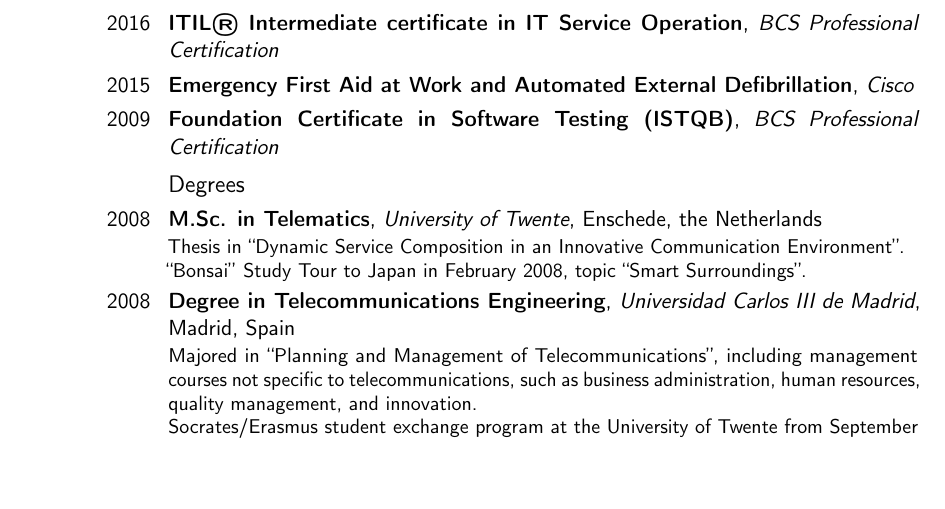
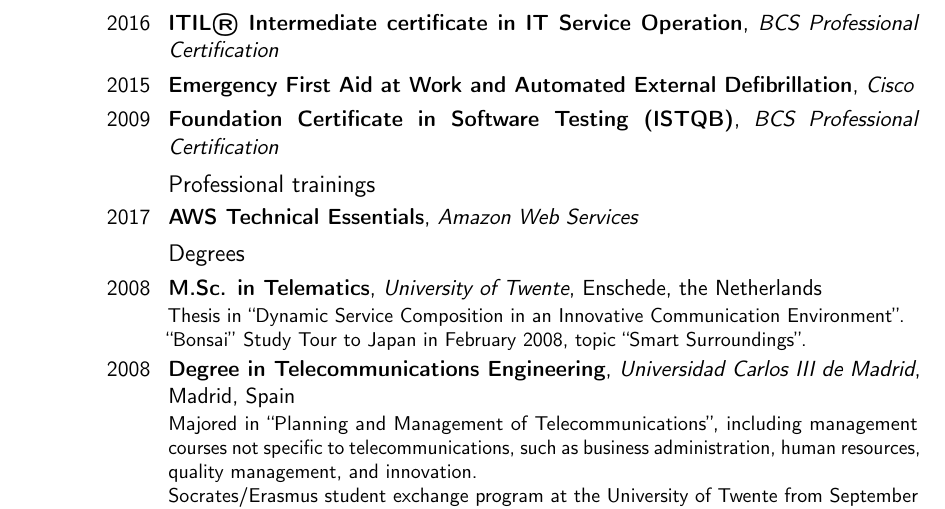
Before and after one commit to jorgeml/resume, a LaTeX CV (resume.tex): part of page 2 of 2, cut so that both start at the same text, the shorter picture padded with empty space. Compiled offline with pdfLaTeX.

Commit message:
Added training

```diff
--- a/resume.tex
+++ b/resume.tex
@@ -138,6 +138,8 @@ Being familiar with the customer network, organization and support history, acte
 %\cventry{2014}{Cisco Sales Expert}{Cisco}{}{}{}
 %\cventry{2013}{ITIL® Foundation Certificate in IT Service Management}{BCS Professional Certification}{}{}{}
 \cventry{2009}{Foundation Certificate in Software Testing (ISTQB)}{BCS Professional Certification}{}{}{}
+\subsection{Professional trainings}
+\cventry{2017}{AWS Technical Essentials}{Amazon Web Services}{}{}{}
 \subsection{Degrees}
 \cventry{2008}{M.Sc. in Telematics}{University of Twente}{Enschede, the Netherlands}{}{Thesis in ``Dynamic Service Composition in an Innovative Communication Environment''.\newline{}
 ``Bonsai'' Study Tour to Japan in February 2008, topic ``Smart Surroundings''.}
```
Also changed, not shown: resume.pdf.
